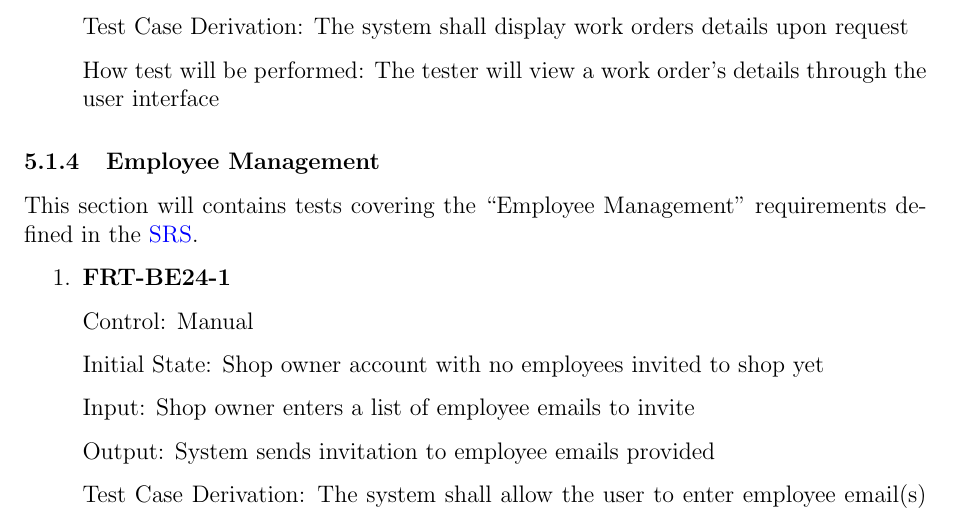
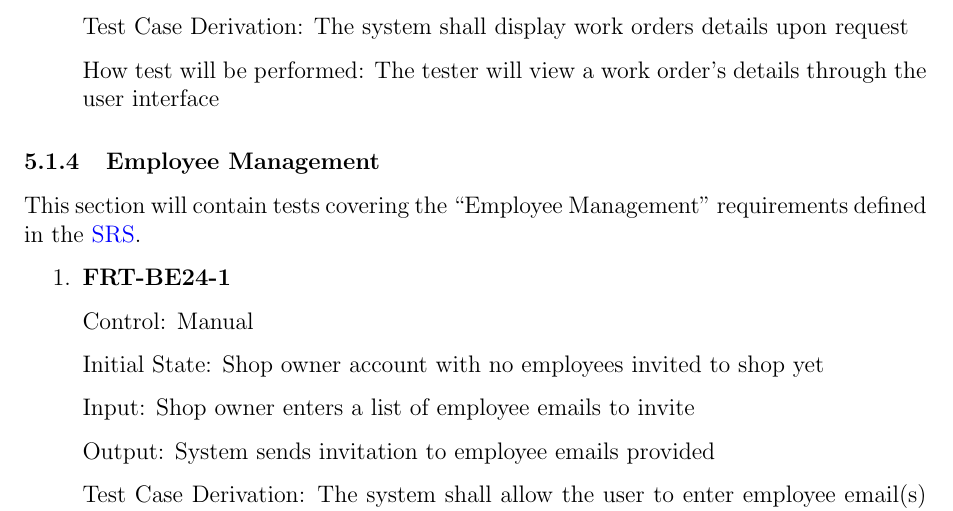
Before and after one commit to arkinmodi/project-sayyara, a LaTeX document (docs/VnVPlan/VnVPlan.tex): part of page 18 of 25, cut so that both start at the same text. Compiled offline with pdfLaTeX.

Commit message:
Update docs/VnVPlan/VnVPlan.tex
Co-authored-by: Tim Choy <32019738+TimChoy@users.noreply.github.com>

```diff
--- a/docs/VnVPlan/VnVPlan.tex
+++ b/docs/VnVPlan/VnVPlan.tex
@@ -785,7 +785,7 @@ This section will contains tests covering the ``Work Orders'' requirements defin
 
 \subsubsection{Employee Management}
 
-This section will contains tests covering the ``Employee Management'' requirements defined in the
+This section will contain tests covering the ``Employee Management'' requirements defined in the
 \href{https://github.com/arkinmodi/project-sayyara/blob/main/docs/SRS/SRS.pdf}{SRS}.
 
 \begin{enumerate}
```
